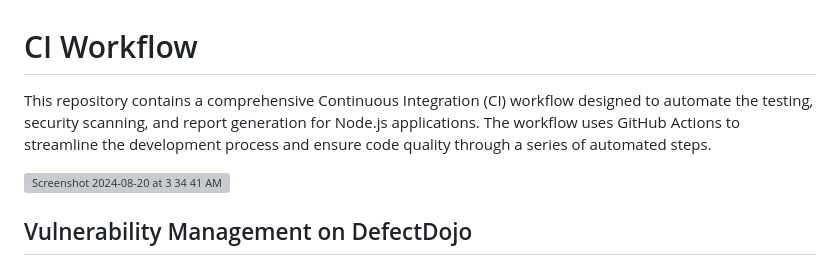
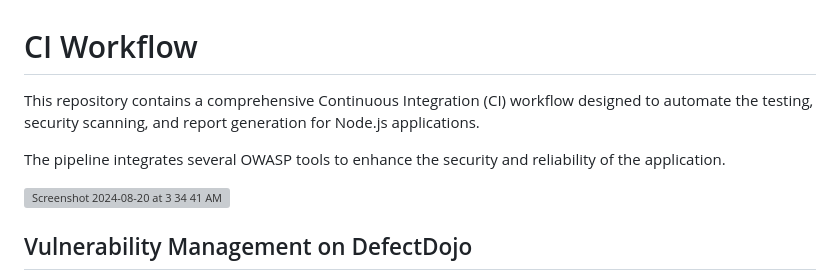
Before and after one commit to anshu049/CI_Pipeline_with_Automated_Security_Scanning_and_Dependency_Caching, a Markdown page: README.md, the part around the change. GitHub-like rendering; grey boxes are pictures that could not be loaded.

```diff
--- a/README.md
+++ b/README.md
@@ -1,6 +1,8 @@
 # CI Workflow
 
-This repository contains a comprehensive Continuous Integration (CI) workflow designed to automate the testing, security scanning, and report generation for Node.js applications. The workflow uses GitHub Actions to streamline the development process and ensure code quality through a series of automated steps.
+This repository contains a comprehensive Continuous Integration (CI) workflow designed to automate the testing, security scanning, and report generation for Node.js applications.
+
+The pipeline integrates several OWASP tools to enhance the security and reliability of the application.
 
 ![Screenshot 2024-08-20 at 3 34 41 AM](https://github.com/user-attachments/assets/f98f7c43-678c-491a-acfb-262fcefb5ff1)
 
```
